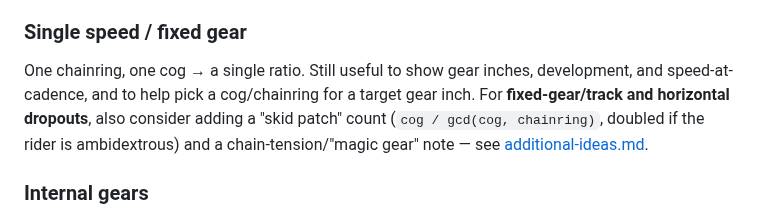
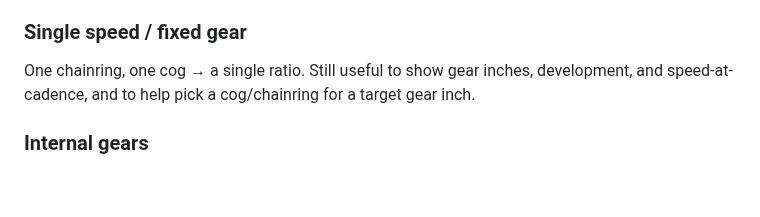
Before and after one commit to jechter/bike-calculator, a Markdown page: docs/calculators/drivetrain.md, the part around the change. Drawn GitHub-style; blank space fills up the shorter version.

```diff
--- a/docs/calculators/drivetrain.md
+++ b/docs/calculators/drivetrain.md
@@ -65,10 +65,7 @@ The default: every chainring × cog combination, presented as a grid (below).
 ### Single speed / fixed gear
 One chainring, one cog → a single ratio. Still useful to show gear inches,
 development, and speed-at-cadence, and to help pick a cog/chainring for a target
-gear inch. For **fixed-gear/track and horizontal dropouts**, also consider adding
-a "skid patch" count (`cog / gcd(cog, chainring)`, doubled if the rider is
-ambidextrous) and a chain-tension/"magic gear" note — see
-[additional-ideas.md](../additional-ideas.md).
+gear inch.
 
 ### Internal gears
 Covers internally geared hubs (IGH), bottom-bracket gearboxes and CVTs. The
```
Also changed, not shown: README.md (+12 -34 lines), docs/additional-ideas.md (deleted, +0 -61 lines), docs/calculators/thread-direction.md (+0 -3 lines), docs/images/drivetrain.png (added), docs/images/wheelbuilding.png (added).
